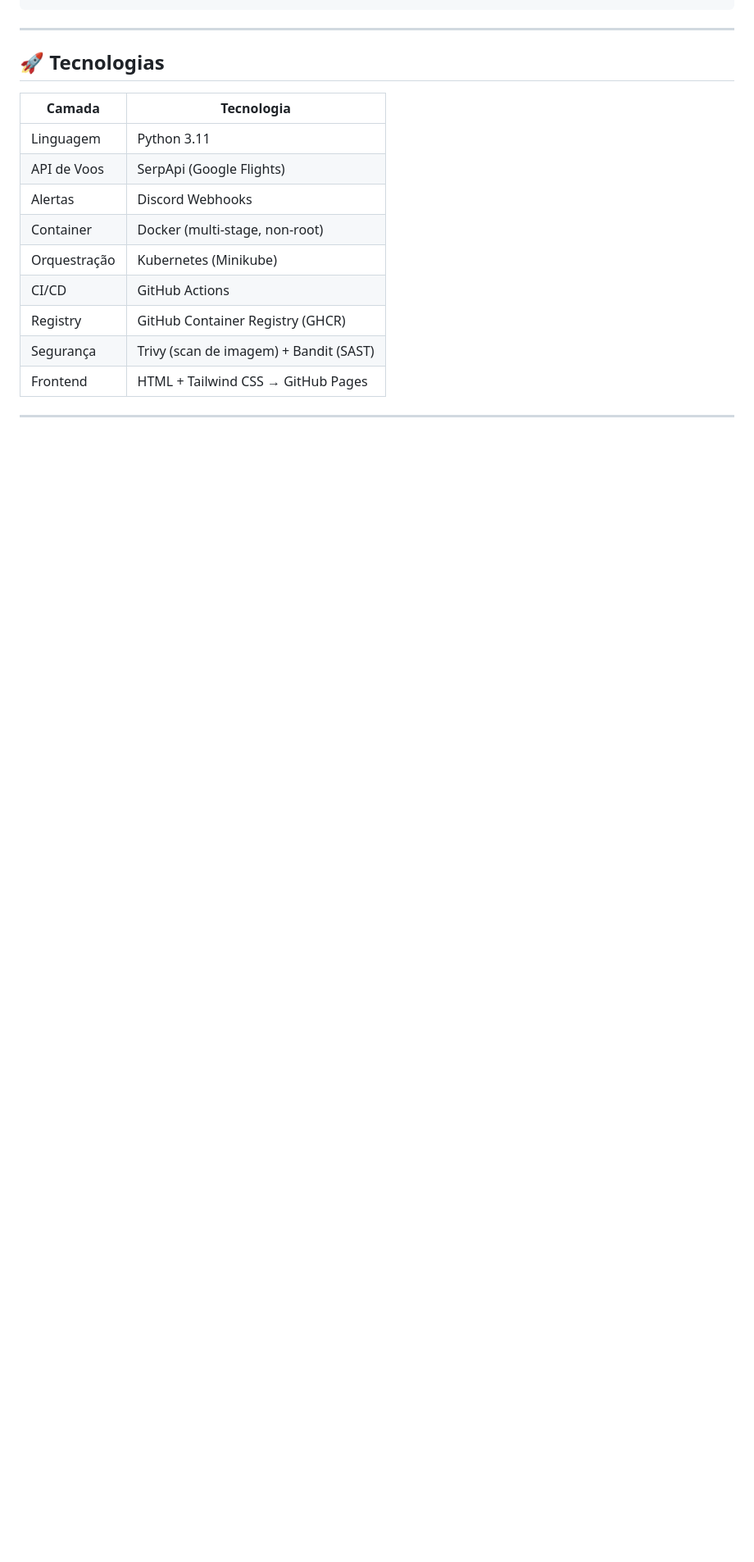
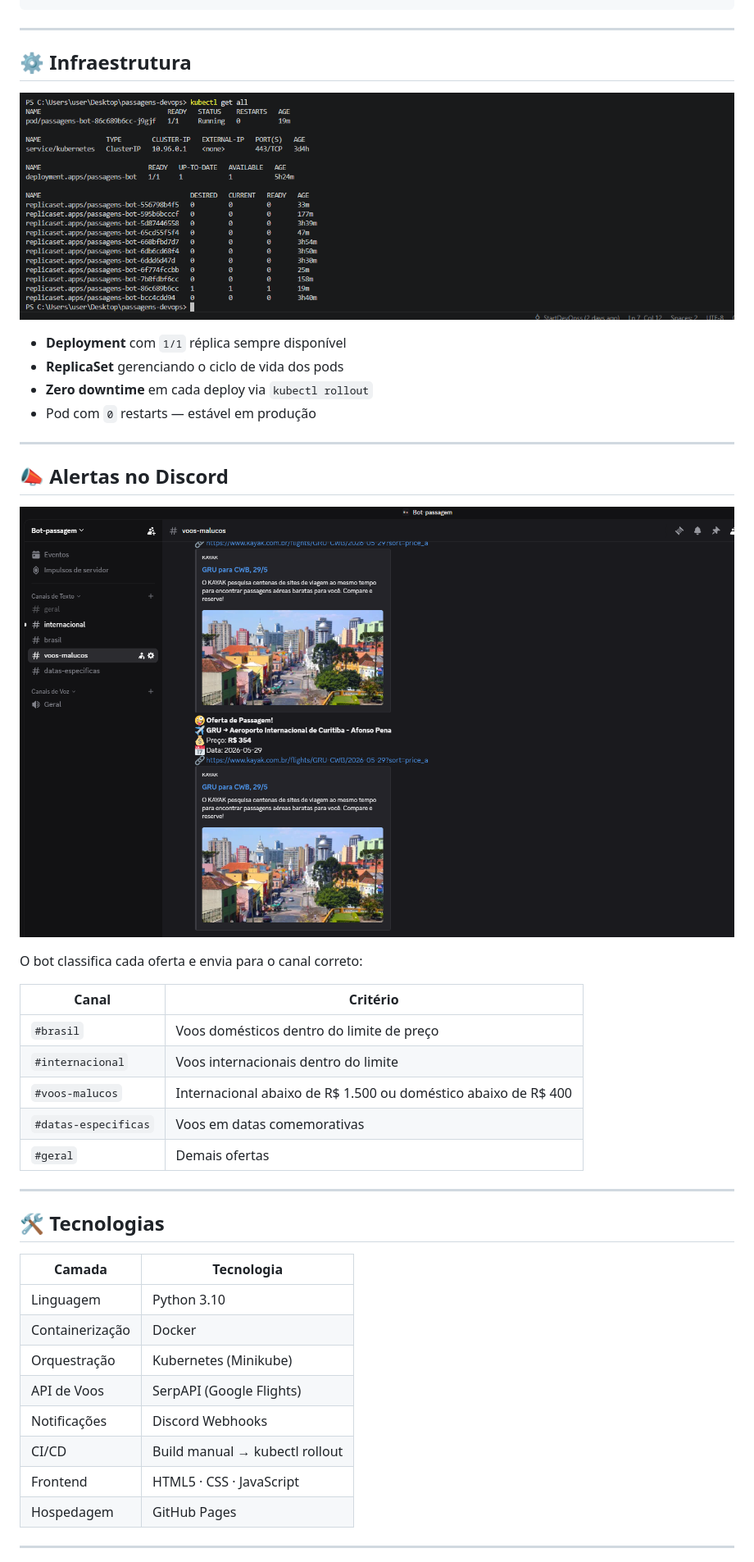
Before and after one commit to StartDevOpss/passagens-devops, a Markdown page: README.md, the part around the change printed below. Shown: that part at 82% size. Rendered like a GitHub page; pictures changed too: docs/assets/discord.png (added), docs/assets/kubectl.png (added); blank space fills up the shorter version.

```diff
--- a/README.md
+++ b/README.md
@@ -33,19 +27,45 @@ GitHub Actions (CI/CD)
 
 ---
 
-## 🚀 Tecnologias
+## ⚙️ Infraestrutura
+
+![Infraestrutura K8s](docs/assets/kubectl.png)
+
+- **Deployment** com `1/1` réplica sempre disponível
+- **ReplicaSet** gerenciando o ciclo de vida dos pods
+- **Zero downtime** em cada deploy via `kubectl rollout`
+- Pod com `0` restarts — estável em produção
+
+---
+
+## 📣 Alertas no Discord
+
+![Discord](docs/assets/discord.png)
+
+O bot classifica cada oferta e envia para o canal correto:
+
+| Canal | Critério |
+|---|---|
+| `#brasil` | Voos domésticos dentro do limite de preço |
+| `#internacional` | Voos internacionais dentro do limite |
+| `#voos-malucos` | Internacional abaixo de R$ 1.500 ou doméstico abaixo de R$ 400 |
+| `#datas-especificas` | Voos em datas comemorativas |
+| `#geral` | Demais ofertas |
+
+---
+
+## 🛠️ Tecnologias
 
 | Camada | Tecnologia |
 |---|---|
-| Linguagem | Python 3.11 |
-| API de Voos | SerpApi (Google Flights) |
-| Alertas | Discord Webhooks |
-| Container | Docker (multi-stage, non-root) |
+| Linguagem | Python 3.10 |
+| Containerização | Docker |
 | Orquestração | Kubernetes (Minikube) |
-| CI/CD | GitHub Actions |
-| Registry | GitHub Container Registry (GHCR) |
-| Segurança | Trivy (scan de imagem) + Bandit (SAST) |
-| Frontend | HTML + Tailwind CSS → GitHub Pages |
+| API de Voos | SerpAPI (Google Flights) |
+| Notificações | Discord Webhooks |
+| CI/CD | Build manual → kubectl rollout |
+| Frontend | HTML5 · CSS · JavaScript |
+| Hospedagem | GitHub Pages |
 
 ---
 
```
Also changed, not shown: other parts of README.md (+69 -75 lines), docs/assets/dashboard.png (added), docs/assets/pipeline.png (added).
